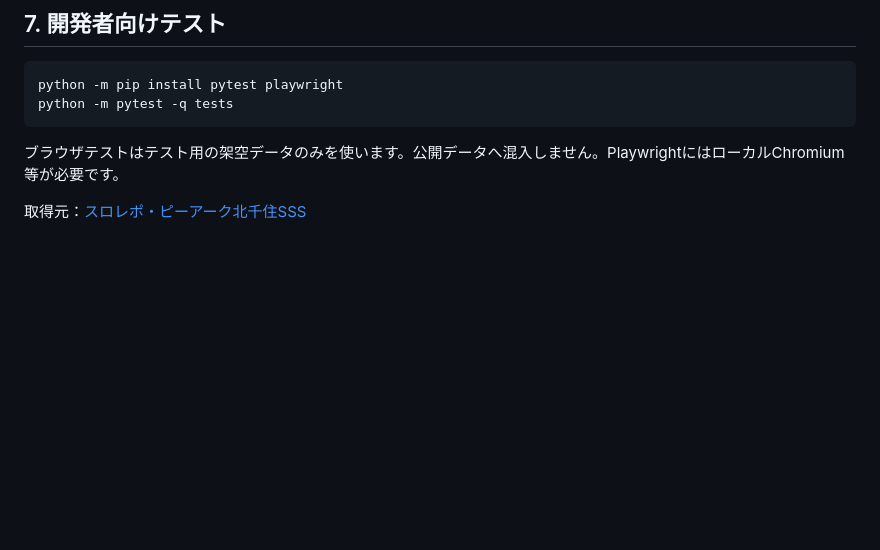
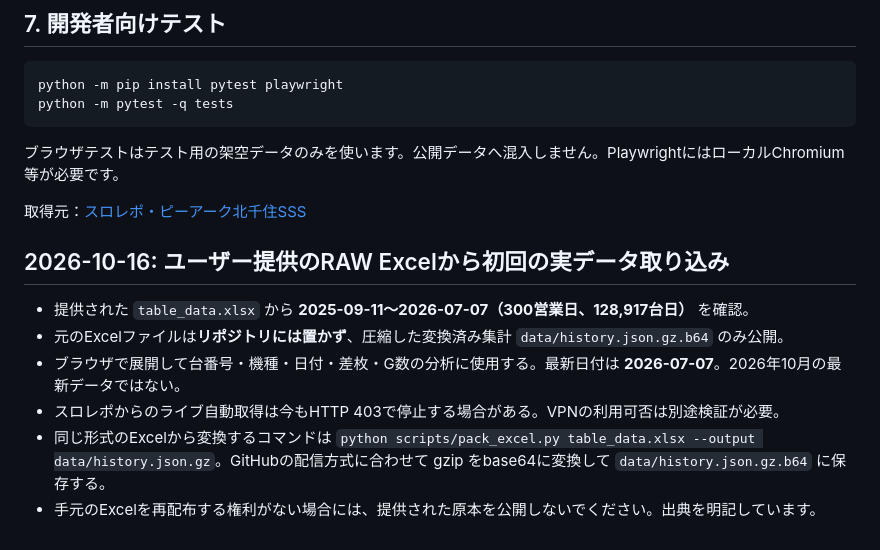
Before and after one commit to mibu-33/kitasenju-sss-analytics, a Markdown page: README.md, the part around the change. Drawn GitHub-style; blank space fills up the shorter version.

Commit message:
feat: load 300-day compressed SSS history into browser README.md

```diff
--- a/README.md
+++ b/README.md
@@ -117,3 +117,13 @@ python -m pytest -q tests
 ブラウザテストはテスト用の架空データのみを使います。公開データへ混入しません。PlaywrightにはローカルChromium等が必要です。
 
 取得元：[スロレポ・ピーアーク北千住SSS](https://www.slorepo.com/hole/e38394e383bce382a2e383bce382afe58c97e58d83e4bd8f535353code/)
+
+
+## 2026-10-16: ユーザー提供のRAW Excelから初回の実データ取り込み
+
+- 提供された `table_data.xlsx` から **2025-09-11〜2026-07-07（300営業日、128,917台日）** を確認。
+- 元のExcelファイルは**リポジトリには置かず**、圧縮した変換済み集計 `data/history.json.gz.b64` のみ公開。
+- ブラウザで展開して台番号・機種・日付・差枚・G数の分析に使用する。最新日付は **2026-07-07**。2026年10月の最新データではない。
+- スロレポからのライブ自動取得は今もHTTP 403で停止する場合がある。VPNの利用可否は別途検証が必要。
+- 同じ形式のExcelから変換するコマンドは `python scripts/pack_excel.py table_data.xlsx --output data/history.json.gz`。GitHubの配信方式に合わせて gzip をbase64に変換して `data/history.json.gz.b64` に保存する。
+- 手元のExcelを再配布する権利がない場合には、提供された原本を公開しないでください。出典を明記しています。
```
